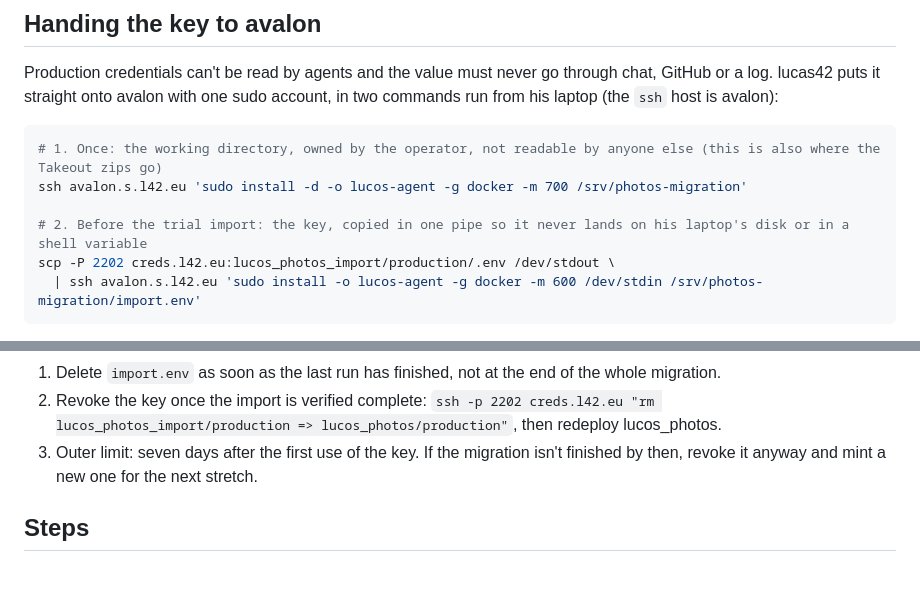
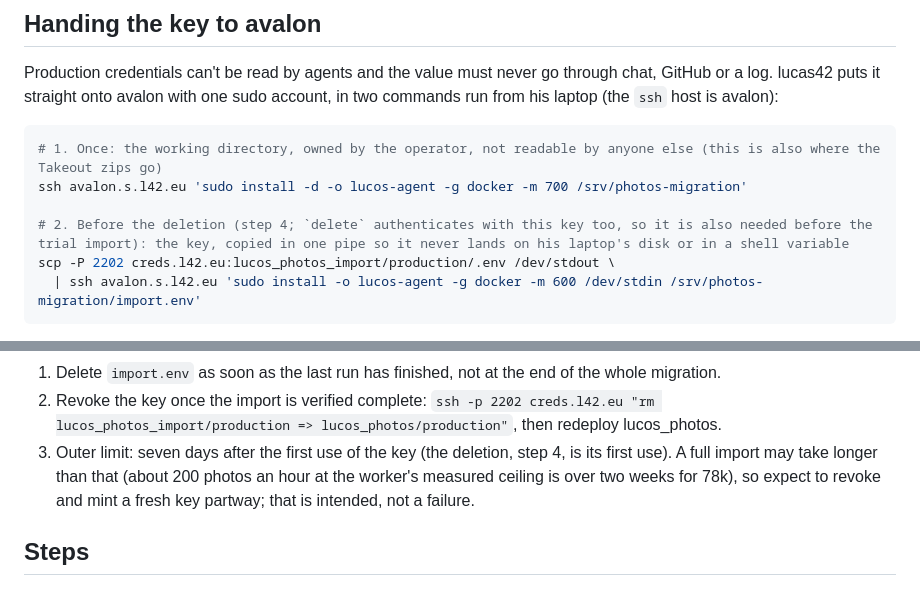
Before and after one commit to lucas42/lucos_photos, a Markdown page: docs/migration-runbook.md, 2 parts joined by grey strips. Drawn GitHub-style.

Commit message:
Key is needed before the deletion, not just the trial import
Refs #577. The delete subcommand authenticates with the same import key, and the deletion (step 4) now precedes the trial import, so the key copy must happen before it; the seven-day limit therefore starts at the deletion and will likely need a re-mint during a multi-week import.

````diff
--- a/docs/migration-runbook.md
+++ b/docs/migration-runbook.md
@@ -44,7 +44,7 @@ Production credentials can't be read by agents and the value must never go throu
 # 1. Once: the working directory, owned by the operator, not readable by anyone else (this is also where the Takeout zips go)
 ssh avalon.s.l42.eu 'sudo install -d -o lucos-agent -g docker -m 700 /srv/photos-migration'
 
-# 2. Before the trial import: the key, copied in one pipe so it never lands on his laptop's disk or in a shell variable
+# 2. Before the deletion (step 4; `delete` authenticates with this key too, so it is also needed before the trial import): the key, copied in one pipe so it never lands on his laptop's disk or in a shell variable
 scp -P 2202 creds.l42.eu:lucos_photos_import/production/.env /dev/stdout \
   | ssh avalon.s.l42.eu 'sudo install -o lucos-agent -g docker -m 600 /dev/stdin /srv/photos-migration/import.env'
 ```
@@ -57,7 +57,7 @@ The key can upload **and** delete photos (it's an unscoped `CLIENT_KEYS` entry).
 
 1. Delete `import.env` as soon as the last run has finished, not at the end of the whole migration.
 2. Revoke the key once the import is verified complete: `ssh -p 2202 creds.l42.eu "rm lucos_photos_import/production => lucos_photos/production"`, then redeploy lucos_photos.
-3. Outer limit: seven days after the first use of the key. If the migration isn't finished by then, revoke it anyway and mint a new one for the next stretch.
+3. Outer limit: seven days after the first use of the key (the deletion, step 4, is its first use). A full import may take longer than that (about 200 photos an hour at the worker's measured ceiling is over two weeks for 78k), so expect to revoke and mint a fresh key partway; that is intended, not a failure.
 
 ## Steps
 
````
